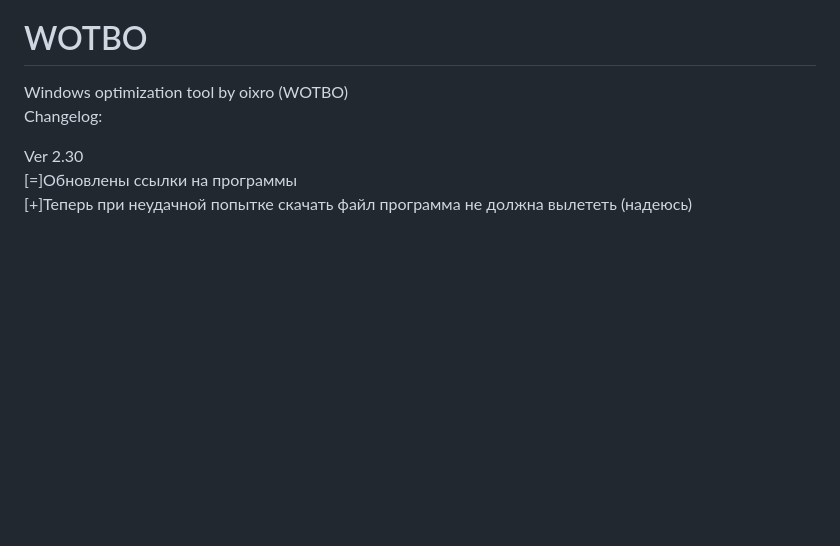
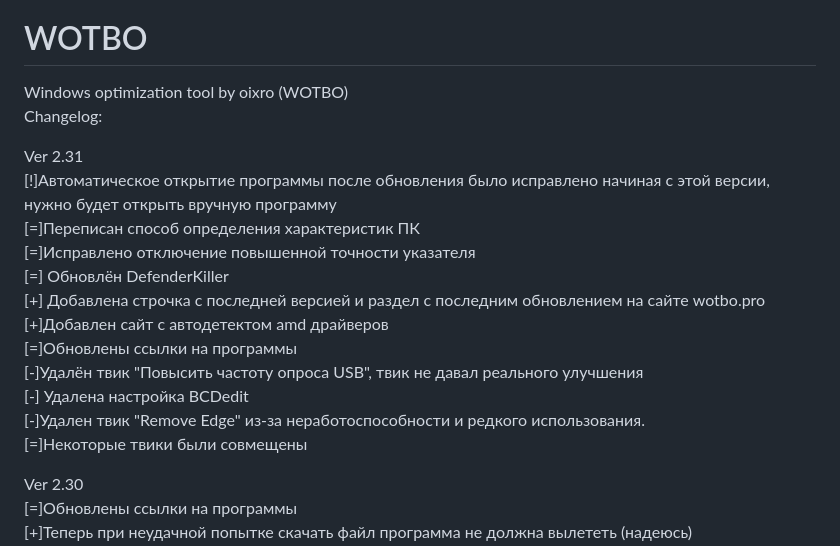
Before and after one commit to oixro/WOTBO, a Markdown page: README.md, the part around the change. Drawn GitHub-style; blank space fills up the shorter version.

```diff
--- a/README.md
+++ b/README.md
@@ -1,6 +1,19 @@
 # WOTBO
 Windows optimization tool by oixro (WOTBO)
 Changelog:
+
+Ver 2.31
+[!]Автоматическое открытие программы после обновления было исправлено начиная с этой версии, нужно будет открыть вручную программу
+[=]Переписан способ определения характеристик ПК
+[=]Исправлено отключение повышенной точности указателя
+[=] Обновлён DefenderKiller
+[+] Добавлена строчка с последней версией и раздел с последним обновлением на сайте wotbo.pro
+[+]Добавлен сайт с автодетектом amd драйверов
+[=]Обновлены ссылки на программы
+[-]Удалён твик "Повысить частоту опроса USB", твик не давал реального улучшения
+[-] Удалена настройка BCDedit
+[-]Удален твик "Remove Edge" из-за неработоспособности и редкого использования.
+[=]Некоторые твики были совмещены
 
 Ver 2.30
 [=]Обновлены ссылки на программы
```
